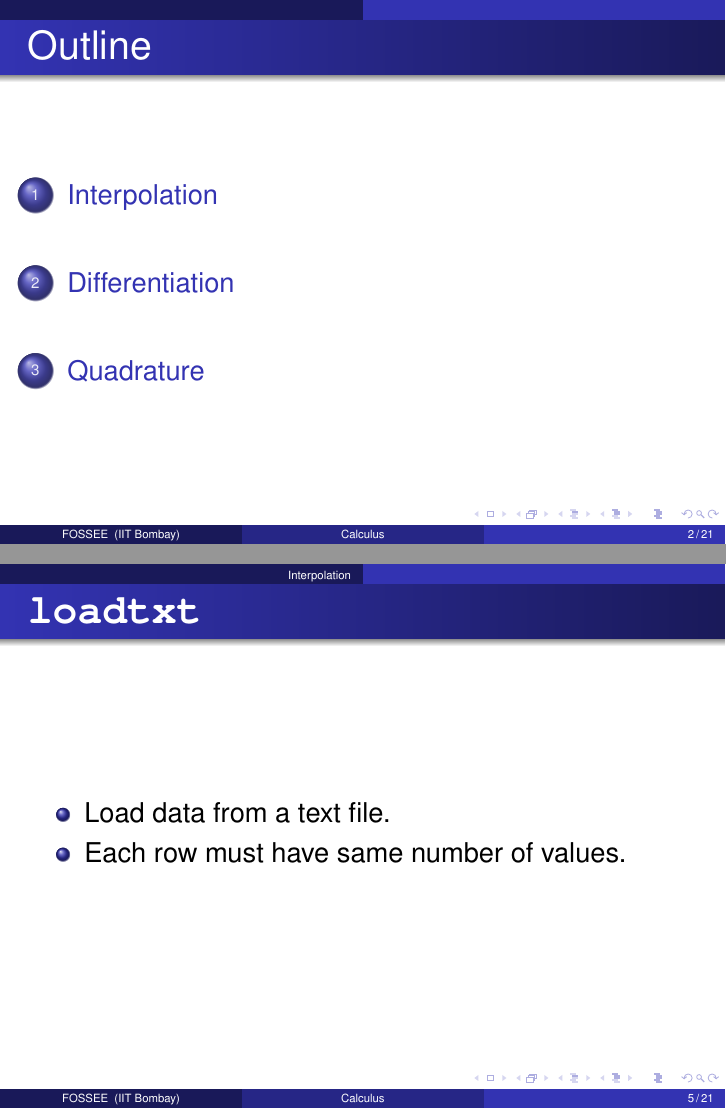
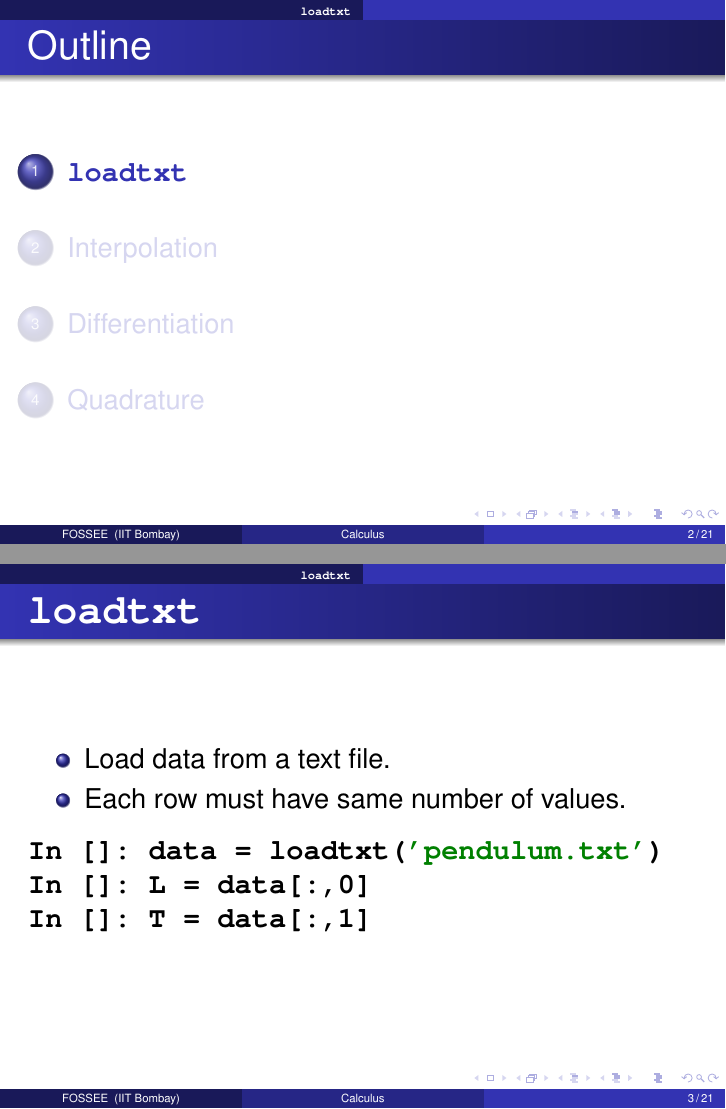
Before and after one commit to FOSSEE/workshops, LaTeX slides (day1/session5.tex): pages 2 and 5 of 21 before the commit and pages 2 and 3 of 21 after it, joined at a grey line. Compiled offline with pdfLaTeX.

Commit message:
Added loadtxt section to Day1 Session5.

```diff
--- a/day1/session5.tex
+++ b/day1/session5.tex
@@ -118,14 +118,33 @@
   \titlepage
 \end{frame}
 
-\begin{frame}
-  \frametitle{Outline}
-  \tableofcontents
-%  \pausesections
+%% \begin{frame}
+%%   \frametitle{Outline}
+%%   \tableofcontents
+%% %  \pausesections
+%% \end{frame}
+
+
+\section{\typ{loadtxt}}
+
+\begin{frame}[fragile]
+  \frametitle{\typ{loadtxt}}
+  \begin{itemize}
+  \item Load data from a text file.
+  \item Each row must have same number of values.
+  \end{itemize}
+\begin{lstlisting}
+In []: data = loadtxt('pendulum.txt')
+In []: L = data[:,0]
+In []: T = data[:,1]
+\end{lstlisting}
 \end{frame}
 
+%% \begin{frame}[fragile]
+%%   \frametitle{\typ{loadtxt}}
+%% \end{frame}
+
 \section{Interpolation}
-
 \begin{frame}[fragile]
 \frametitle{Interpolation}
 \begin{itemize}
@@ -143,14 +162,6 @@ In []: x = data[:,0]
 In []: y = data[:,1]
 In []: plot(x, y, '.')
 \end{lstlisting}
-\end{frame}
-
-\begin{frame}
-  \frametitle{\typ{loadtxt}}
-  \begin{itemize}
-  \item Load data from a text file.
-  \item Each row must have same number of values.
-  \end{itemize}
 \end{frame}
 
 %% \begin{frame}[fragile]
```
